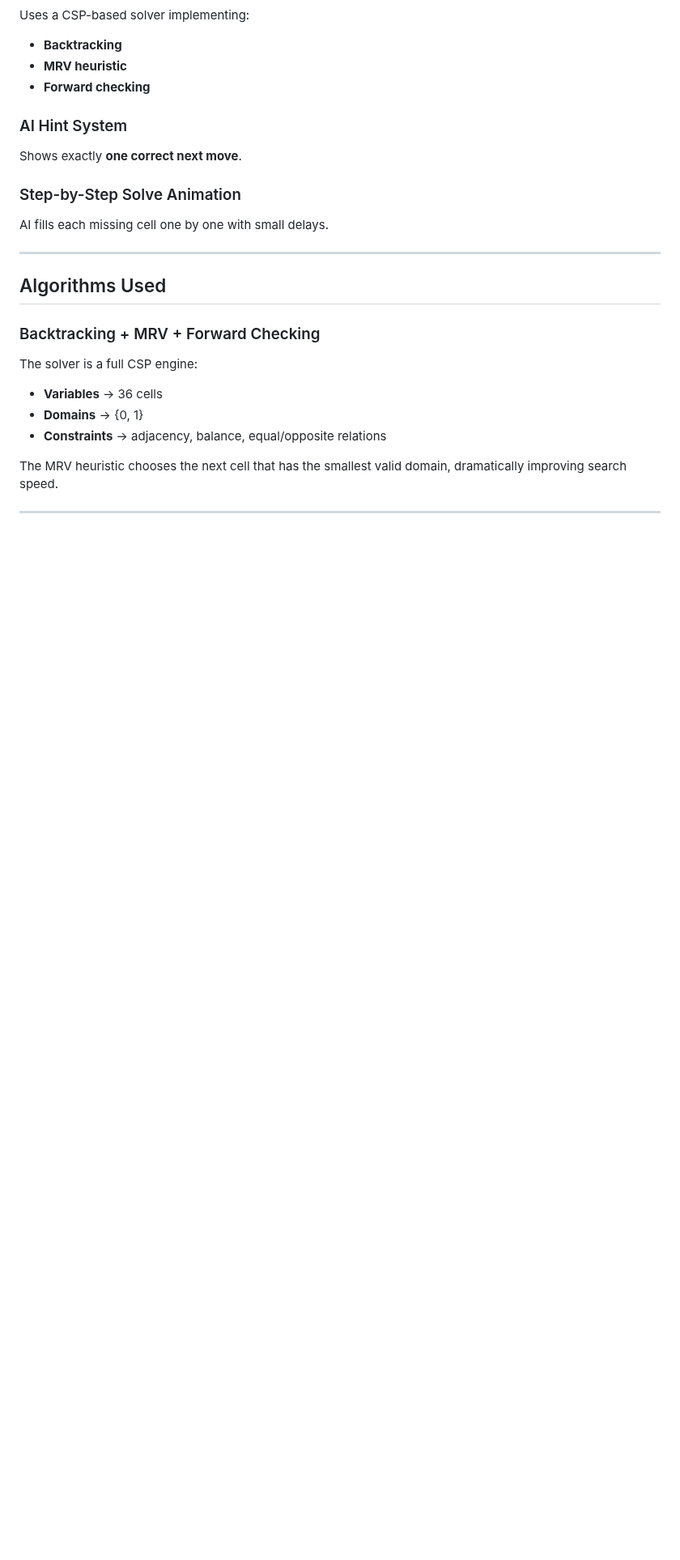
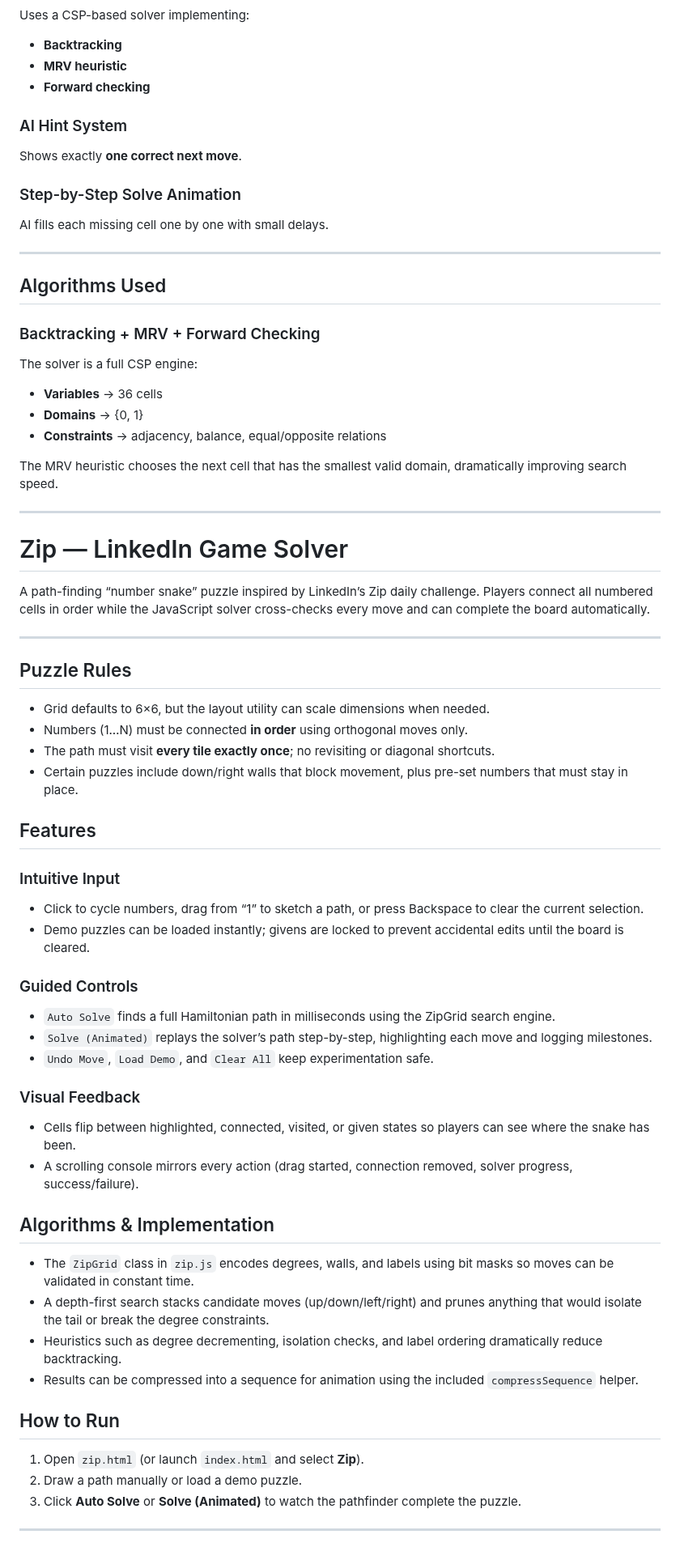
Before and after one commit to Anamikarajesh/LinkedIn-Games-Solver, a Markdown page: README.md, the part around one of its changes. Shown at 81% size. Rendered like a GitHub page; blank space fills up the shorter version.

```diff
--- a/README.md
+++ b/README.md
@@ -197,3 +222,44 @@ The solver is a full CSP engine:
 The MRV heuristic chooses the next cell that has the smallest valid domain, dramatically improving search speed.
 
 ---
+
+
+
+# Zip — LinkedIn Game Solver
+
+A path-finding “number snake” puzzle inspired by LinkedIn’s Zip daily challenge. Players connect all numbered cells in order while the JavaScript solver cross-checks every move and can complete the board automatically.
+
+---
+
+## Puzzle Rules
+- Grid defaults to 6×6, but the layout utility can scale dimensions when needed.
+- Numbers (1…N) must be connected **in order** using orthogonal moves only.
+- The path must visit **every tile exactly once**; no revisiting or diagonal shortcuts.
+- Certain puzzles include down/right walls that block movement, plus pre-set numbers that must stay in place.
+
+## Features
+### Intuitive Input
+- Click to cycle numbers, drag from “1” to sketch a path, or press Backspace to clear the current selection.
+- Demo puzzles can be loaded instantly; givens are locked to prevent accidental edits until the board is cleared.
+
+### Guided Controls
+- `Auto Solve` finds a full Hamiltonian path in milliseconds using the ZipGrid search engine.
+- `Solve (Animated)` replays the solver’s path step-by-step, highlighting each move and logging milestones.
+- `Undo Move`, `Load Demo`, and `Clear All` keep experimentation safe.
+
+### Visual Feedback
+- Cells flip between highlighted, connected, visited, or given states so players can see where the snake has been.
+- A scrolling console mirrors every action (drag started, connection removed, solver progress, success/failure).
+
+## Algorithms & Implementation
+- The `ZipGrid` class in `zip.js` encodes degrees, walls, and labels using bit masks so moves can be validated in constant time.
+- A depth-first search stacks candidate moves (up/down/left/right) and prunes anything that would isolate the tail or break the degree constraints.
+- Heuristics such as degree decrementing, isolation checks, and label ordering dramatically reduce backtracking.
+- Results can be compressed into a sequence for animation using the included `compressSequence` helper.
+
+## How to Run
+1. Open `zip.html` (or launch `index.html` and select **Zip**).
+2. Draw a path manually or load a demo puzzle.
+3. Click **Auto Solve** or **Solve (Animated)** to watch the pathfinder complete the puzzle.
+
+---
```
Also changed, not shown: other parts of README.md (+65 -40 lines).
